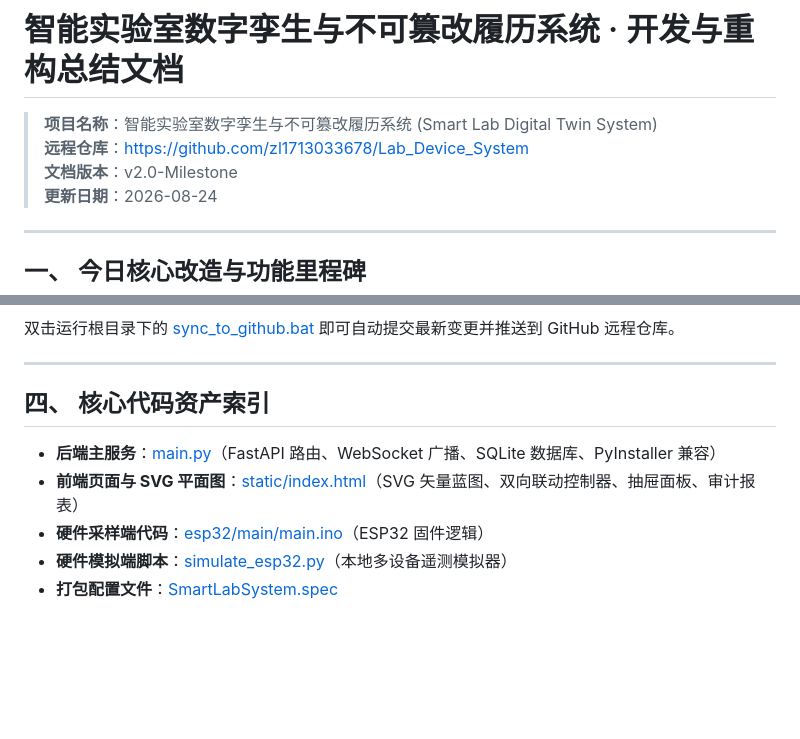
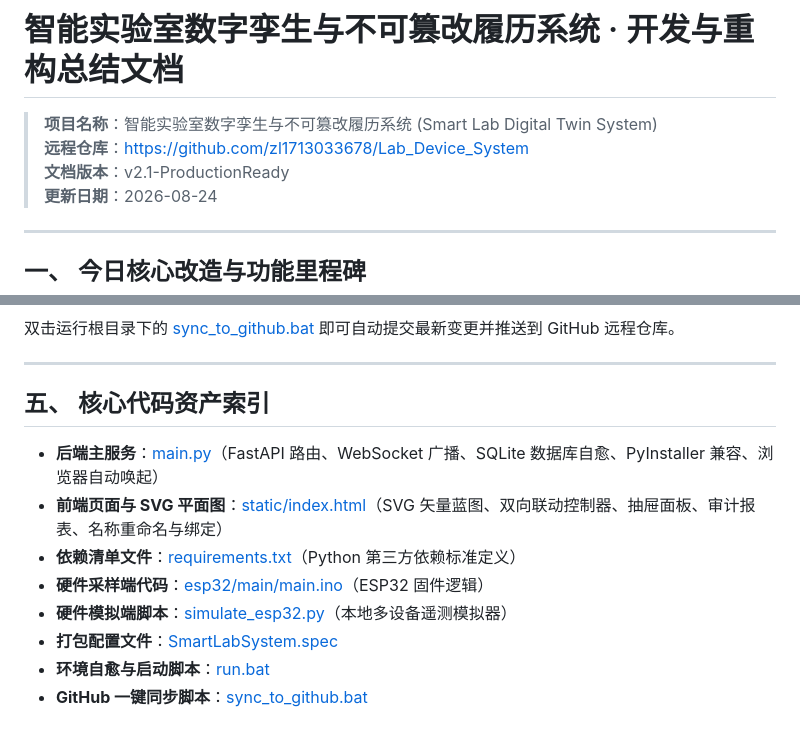
Before and after one commit to zl1713033678/Lab_Device_System, a Markdown page: DEVELOPMENT_SUMMARY.md, 2 parts joined by grey strips. Drawn GitHub-style; blank space fills up the shorter version.

```diff
--- a/DEVELOPMENT_SUMMARY.md
+++ b/DEVELOPMENT_SUMMARY.md
@@ -2,7 +2,7 @@
 
 > **项目名称**：智能实验室数字孪生与不可篡改履历系统 (Smart Lab Digital Twin System)
 > **远程仓库**：[https://github.com/zl1713033678/Lab_Device_System](https://github.com/zl1713033678/Lab_Device_System)
-> **文档版本**：v2.0-Milestone
+> **文档版本**：v2.1-ProductionReady
 > **更新日期**：2026-08-24
 
 ---
@@ -72,10 +118,13 @@ E:\code\Lab_Device_System\run.bat
 
 ---
 
-## 四、 核心代码资产索引
+## 五、 核心代码资产索引
 
-- **后端主服务**：[main.py](file:///e:/code/Lab_Device_System/main.py)（FastAPI 路由、WebSocket 广播、SQLite 数据库、PyInstaller 兼容）
-- **前端页面与 SVG 平面图**：[static/index.html](file:///e:/code/Lab_Device_System/static/index.html)（SVG 矢量蓝图、双向联动控制器、抽屉面板、审计报表）
+- **后端主服务**：[main.py](file:///e:/code/Lab_Device_System/main.py)（FastAPI 路由、WebSocket 广播、SQLite 数据库自愈、PyInstaller 兼容、浏览器自动唤起）
+- **前端页面与 SVG 平面图**：[static/index.html](file:///e:/code/Lab_Device_System/static/index.html)（SVG 矢量蓝图、双向联动控制器、抽屉面板、审计报表、名称重命名与绑定）
+- **依赖清单文件**：[requirements.txt](file:///e:/code/Lab_Device_System/requirements.txt)（Python 第三方依赖标准定义）
 - **硬件采样端代码**：[esp32/main/main.ino](file:///e:/code/Lab_Device_System/esp32/main/main.ino)（ESP32 固件逻辑）
 - **硬件模拟端脚本**：[simulate_esp32.py](file:///e:/code/Lab_Device_System/simulate_esp32.py)（本地多设备遥测模拟器）
 - **打包配置文件**：[SmartLabSystem.spec](file:///e:/code/Lab_Device_System/SmartLabSystem.spec)
+- **环境自愈与启动脚本**：[run.bat](file:///e:/code/Lab_Device_System/run.bat)
+- **GitHub 一键同步脚本**：[sync_to_github.bat](file:///e:/code/Lab_Device_System/sync_to_github.bat)
```
Also changed, not shown: other parts of DEVELOPMENT_SUMMARY.md (+48 -2 lines).
